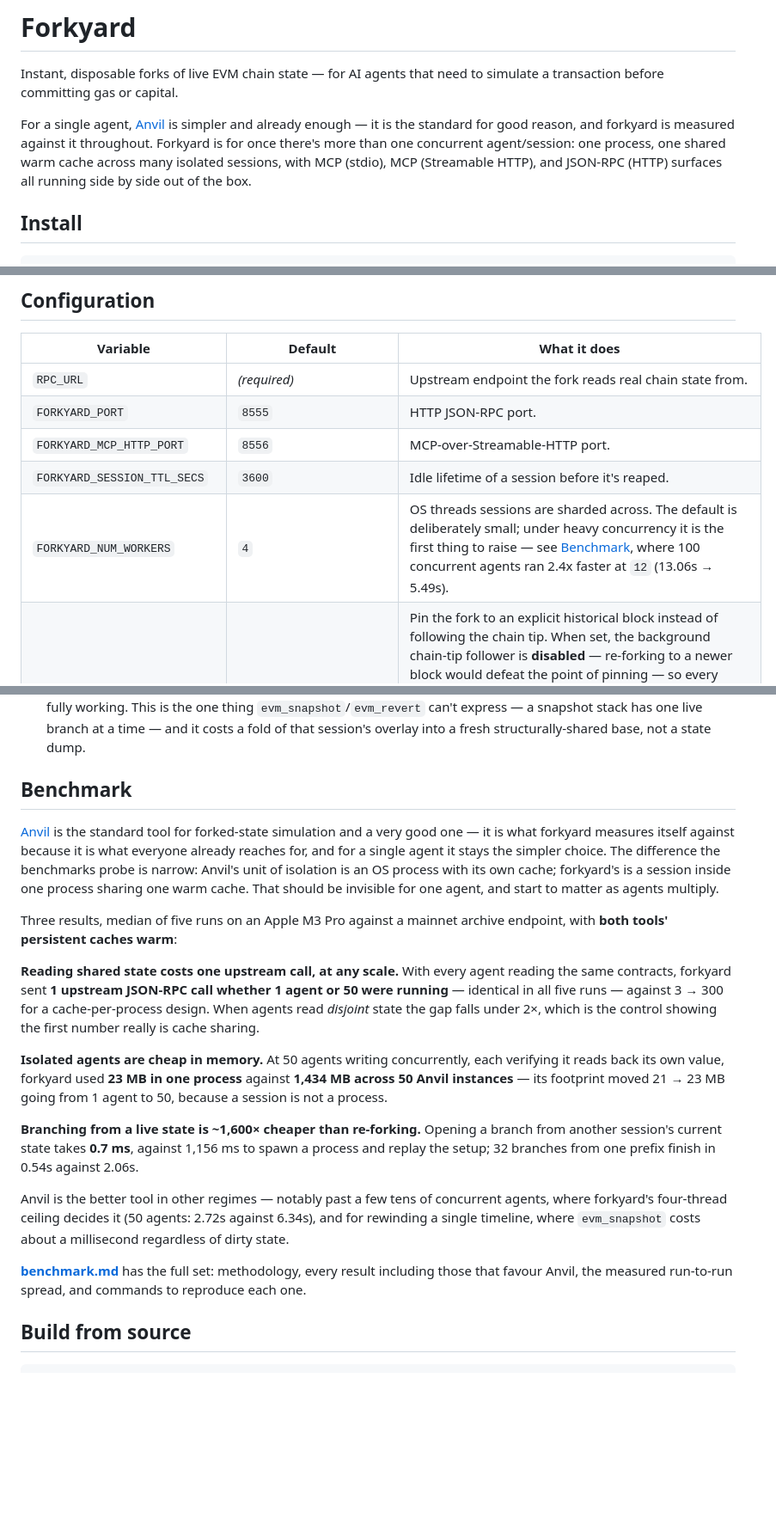
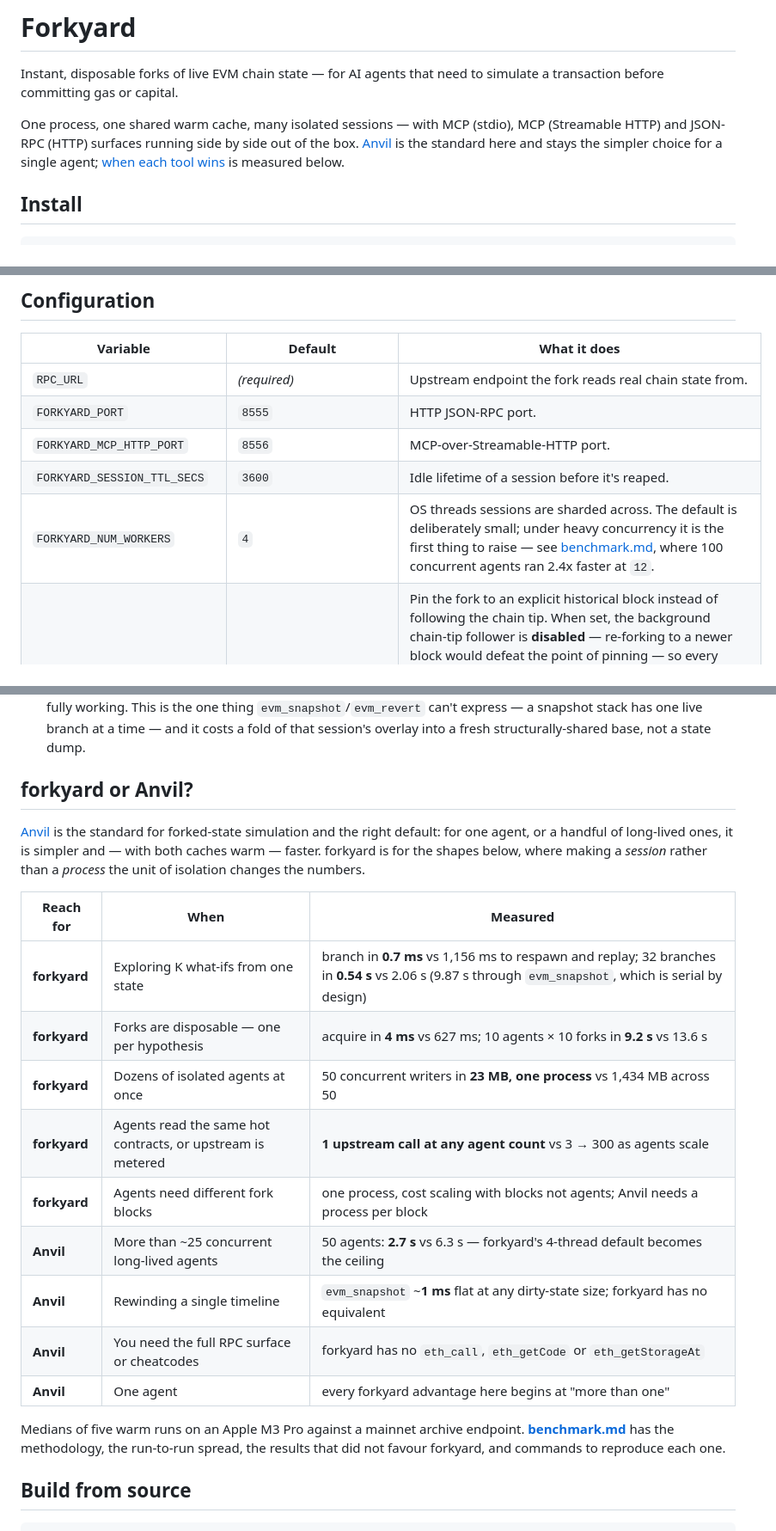
Before and after one commit to gabrielfior/forkyard, a Markdown page: README.md, 3 parts joined by grey strips. Shown at 86% size. GitHub-like rendering; blank space fills up the shorter version.

Commit message:
README: one table for which tool to reach for, and why
The benchmark section had become three paragraphs of results. It is now a
decision table — five rows where forkyard wins, four where Anvil does —
each carrying the measurement that supports it. Everything else, including
methodology, run-to-run spread and the results that did not favour
forkyard, stays in benchmark.md.

Also fixes the config table's link, which still pointed at the removed
`#benchmark` anchor, and trims the intro line that now duplicated the
table's first sentence.

Co-Authored-By: Claude Opus 5 (1M context) <noreply@anthropic.com>
Claude-Session: https://claude.ai/code/session_01WS7zut42bfvsu2DPhDmUs7

```diff
--- a/README.md
+++ b/README.md
@@ -4,7 +4,7 @@
 
 Instant, disposable forks of live EVM chain state — for AI agents that need to simulate a transaction before committing gas or capital.
 
-For a single agent, [Anvil](https://book.getfoundry.sh/anvil/) is simpler and already enough — it is the standard for good reason, and forkyard is measured against it throughout. Forkyard is for once there's more than one concurrent agent/session: one process, one shared warm cache across many isolated sessions, with MCP (stdio), MCP (Streamable HTTP), and JSON-RPC (HTTP) surfaces all running side by side out of the box.
+One process, one shared warm cache, many isolated sessions — with MCP (stdio), MCP (Streamable HTTP) and JSON-RPC (HTTP) surfaces running side by side out of the box. [Anvil](https://book.getfoundry.sh/anvil/) is the standard here and stays the simpler choice for a single agent; [when each tool wins](#forkyard-or-anvil) is measured below.
 
 ## Install
 
@@ -47,7 +47,7 @@ The model: `fork()` → `simulate(tx)` (read-only) or `advance(tx)` (commits, bu
 | `FORKYARD_PORT` | `8555` | HTTP JSON-RPC port. |
 | `FORKYARD_MCP_HTTP_PORT` | `8556` | MCP-over-Streamable-HTTP port. |
 | `FORKYARD_SESSION_TTL_SECS` | `3600` | Idle lifetime of a session before it's reaped. |
-| `FORKYARD_NUM_WORKERS` | `4` | OS threads sessions are sharded across. The default is deliberately small; under heavy concurrency it is the first thing to raise — see [Benchmark](#benchmark), where 100 concurrent agents ran 2.4x faster at `12` (13.06s → 5.49s). |
+| `FORKYARD_NUM_WORKERS` | `4` | OS threads sessions are sharded across. The default is deliberately small; under heavy concurrency it is the first thing to raise — see [benchmark.md](benchmark.md), where 100 concurrent agents ran 2.4x faster at `12`. |
 | `FORKYARD_FORK_BLOCK_NUMBER` | *(unset)* | Pin the fork to an explicit historical block instead of following the chain tip. When set, the background chain-tip follower is **disabled** — re-forking to a newer block would defeat the point of pinning — so every session sees exactly that block for the process's whole lifetime. Reproducible runs (benchmarks, regression tests) want this; note that your `RPC_URL` must actually serve historical state at that height, which some public endpoints only do on a paid tier. |
 | `FORKYARD_CACHE_DIR` | `$HOME/.forkyard/cache` | Where the fork cache is persisted between runs, as `<dir>/<chain_id>/<block_number>.json` — accounts, contract code, storage slots and block hashes, so a restart at the same block starts warm instead of refetching everything. Written atomically on shutdown (including SIGTERM) and loaded at startup; a file that's missing, truncated, from another chain or block, or in an older format is logged and ignored, and the process starts cold rather than failing. This is the equivalent of Foundry's `~/.foundry/cache/rpc/<chain>/<block>/storage.json`, and it's a separate directory on purpose — the two formats are unrelated. |
 | `FORKYARD_CACHE_DISABLED` | *(unset)* | Set to `1`/`true` to neither load nor save the persisted cache — every start is a cold start. What a benchmark toggles to measure cold and warm in one run; measured here, 5 agents reading 4 contracts at a pinned block cost 14 upstream calls cold and **1** on a restart with the cache in place. |
@@ -64,43 +64,29 @@ The model: `fork()` → `simulate(tx)` (read-only) or `advance(tx)` (commits, bu
 - **Three cheatcodes live on the JSON-RPC surface, not just MCP** — alongside `forkyard_setBalance` there's `forkyard_setStorageAt(address, slot, value)`, which writes one raw storage slot in that session's overlay (how you mint yourself an ERC-20 balance: compute the `balanceOf` mapping slot and set it — see `python/benchmarks/backend.py`), and `forkyard_discard()`, the HTTP counterpart to the `discard` MCP tool for tearing a session down ahead of its TTL. All three affect only the calling session's overlay.
 - **Branching a session — `forkyard_forkFrom()`** — opens a *new* session whose starting state is the calling session's current state (the shared base plus everything that session has written or cached), and answers with `{"session_id": …}`, the same shape `POST /session` returns. From that moment the two are independent: neither sees the other's later writes, a child can be branched again, and discarding the parent leaves its children fully working. This is the one thing `evm_snapshot`/`evm_revert` can't express — a snapshot stack has one live branch at a time — and it costs a fold of that session's overlay into a fresh structurally-shared base, not a state dump.
 
-## Benchmark
+## forkyard or Anvil?
 
-[Anvil](https://book.getfoundry.sh/anvil/) is the standard tool for forked-state
-simulation and a very good one — it is what forkyard measures itself against
-because it is what everyone already reaches for, and for a single agent it stays
-the simpler choice. The difference the benchmarks probe is narrow: Anvil's unit
-of isolation is an OS process with its own cache; forkyard's is a session inside
-one process sharing one warm cache. That should be invisible for one agent, and
-start to matter as agents multiply.
+[Anvil](https://book.getfoundry.sh/anvil/) is the standard for forked-state
+simulation and the right default: for one agent, or a handful of long-lived
+ones, it is simpler and — with both caches warm — faster. forkyard is for the
+shapes below, where making a *session* rather than a *process* the unit of
+isolation changes the numbers.
 
-Three results, median of five runs on an Apple M3 Pro against a mainnet archive
-endpoint, with **both tools' persistent caches warm**:
+| Reach for | When | Measured |
+| --- | --- | --- |
+| **forkyard** | Exploring K what-ifs from one state | branch in **0.7 ms** vs 1,156 ms to respawn and replay; 32 branches in **0.54 s** vs 2.06 s (9.87 s through `evm_snapshot`, which is serial by design) |
+| **forkyard** | Forks are disposable — one per hypothesis | acquire in **4 ms** vs 627 ms; 10 agents × 10 forks in **9.2 s** vs 13.6 s |
+| **forkyard** | Dozens of isolated agents at once | 50 concurrent writers in **23 MB, one process** vs 1,434 MB across 50 |
+| **forkyard** | Agents read the same hot contracts, or upstream is metered | **1 upstream call at any agent count** vs 3 → 300 as agents scale |
+| **forkyard** | Agents need different fork blocks | one process, cost scaling with blocks not agents; Anvil needs a process per block |
+| **Anvil** | More than ~25 concurrent long-lived agents | 50 agents: **2.7 s** vs 6.3 s — forkyard's 4-thread default becomes the ceiling |
+| **Anvil** | Rewinding a single timeline | `evm_snapshot` ~**1 ms** flat at any dirty-state size; forkyard has no equivalent |
+| **Anvil** | You need the full RPC surface or cheatcodes | forkyard has no `eth_call`, `eth_getCode` or `eth_getStorageAt` |
+| **Anvil** | One agent | every forkyard advantage here begins at "more than one" |
 
-**Reading shared state costs one upstream call, at any scale.** With every agent
-reading the same contracts, forkyard sent **1 upstream JSON-RPC call whether 1
-agent or 50 were running** — identical in all five runs — against 3 → 300 for a
-cache-per-process design. When agents read *disjoint* state the gap falls under
-2×, which is the control showing the first number really is cache sharing.
-
-**Isolated agents are cheap in memory.** At 50 agents writing concurrently, each
-verifying it reads back its own value, forkyard used **23 MB in one process**
-against **1,434 MB across 50 Anvil instances** — its footprint moved 21 → 23 MB
-going from 1 agent to 50, because a session is not a process.
-
-**Branching from a live state is ~1,600× cheaper than re-forking.** Opening a
-branch from another session's current state takes **0.7 ms**, against 1,156 ms
-to spawn a process and replay the setup; 32 branches from one prefix finish in
-0.54s against 2.06s.
-
-Anvil is the better tool in other regimes — notably past a few tens of
-concurrent agents, where forkyard's four-thread ceiling decides it (50 agents:
-2.72s against 6.34s), and for rewinding a single timeline, where `evm_snapshot`
-costs about a millisecond regardless of dirty state.
-
-**[benchmark.md](benchmark.md)** has the full set: methodology, every result
-including those that favour Anvil, the measured run-to-run spread, and commands
-to reproduce each one.
+Medians of five warm runs on an Apple M3 Pro against a mainnet archive endpoint.
+**[benchmark.md](benchmark.md)** has the methodology, the run-to-run spread, the
+results that did not favour forkyard, and commands to reproduce each one.
 
 ## Build from source
 
```
